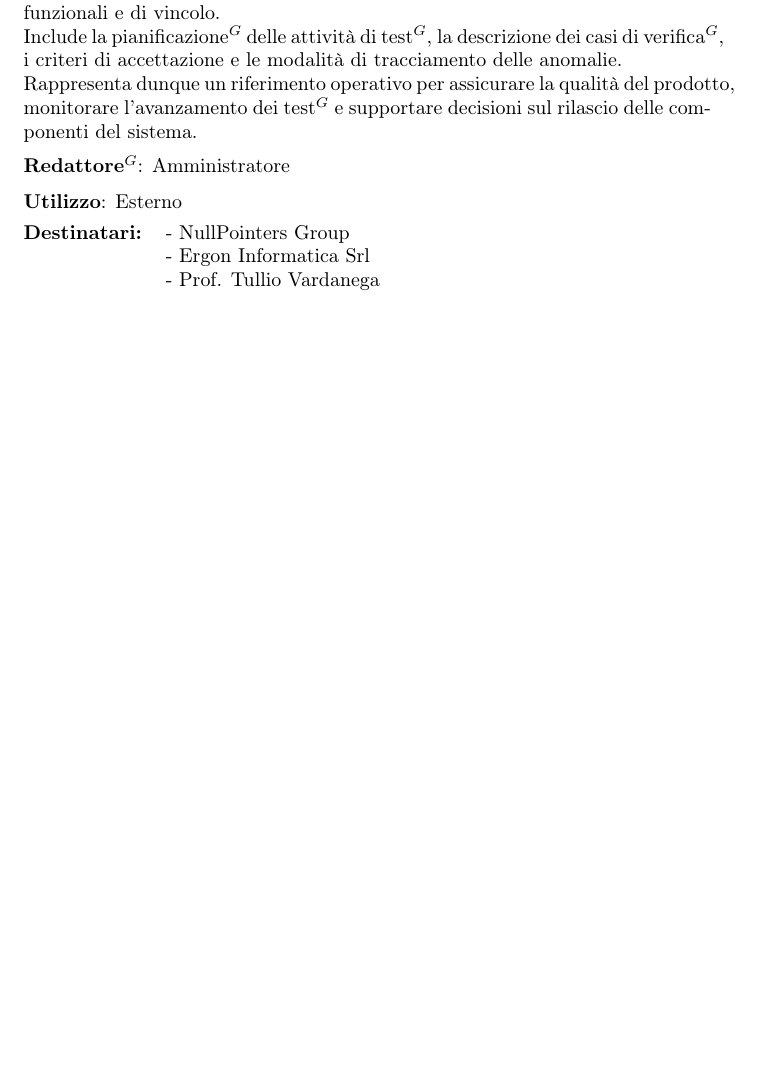
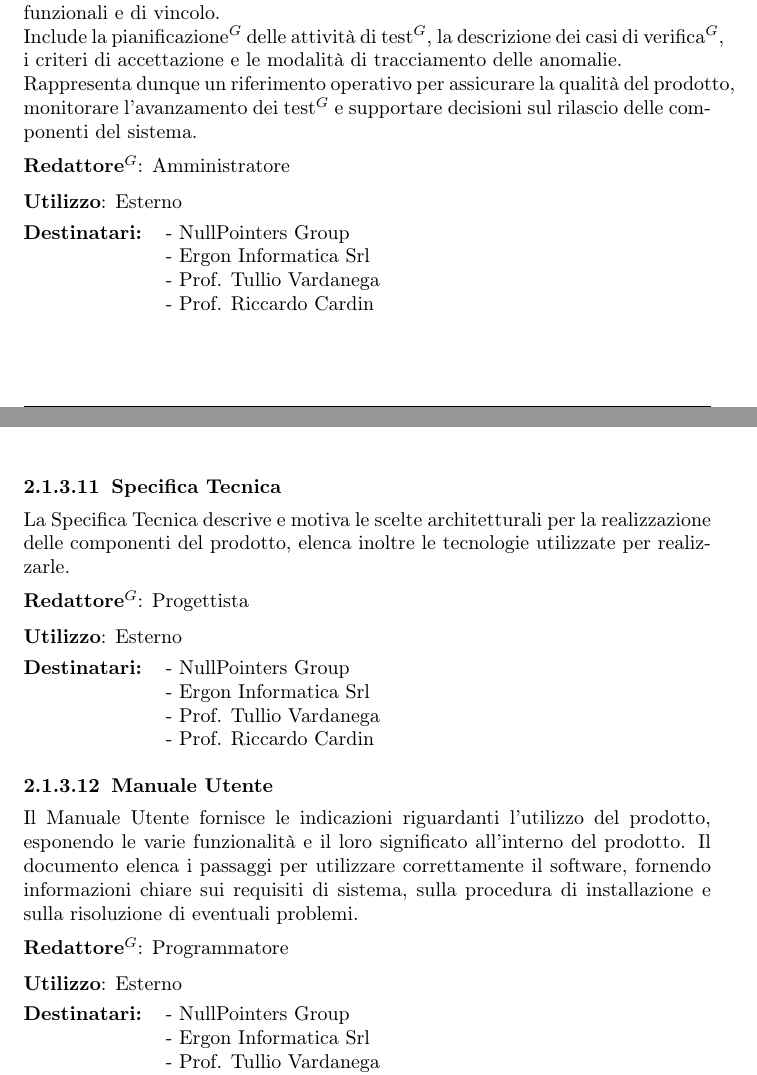
Before and after one commit to NullPointersGroup/Documentazione, a LaTeX document (src/PB/Documenti Interni/Norme di Progetto/Norme_di_Progetto.tex, which reads src/PB/Documenti Interni/Norme di Progetto/content/processi_primari.tex): part of page 13 of 52 before the commit and two parts of pages 13 and 14 of 53 after it, the two joined at a grey line, cut so that both start at the same text, the shorter picture padded with empty space. Compiled offline with pdfLaTeX.

Commit message:
Aggiunta manuale utente e specifica tecnica, #206

```diff
--- a/src/PB/Documenti Interni/Norme di Progetto/content/processi_primari.tex
+++ b/src/PB/Documenti Interni/Norme di Progetto/content/processi_primari.tex
@@ -194,6 +194,37 @@
 							  & - Prof. Riccardo Cardin
 	\end{tabular}
 
+	\subsubsubsection{Specifica Tecnica}
+	La Specifica Tecnica descrive e motiva le scelte architetturali per la realizzazione delle componenti del prodotto, elenca inoltre le tecnologie
+	utilizzate per realizzarle.\\[0.5em]
+	\medskip
+	\textbf{Redattore$^G$}: Progettista\\
+	\medskip
+	\textbf{Utilizzo}: Esterno\\
+	\medskip
+	\begin{tabular}{@{}l l}
+		\textbf{Destinatari:} & - NullPointers Group\\
+		                      & - Ergon Informatica Srl\\
+		                      & - Prof. Tullio Vardanega\\
+							  & - Prof. Riccardo Cardin
+	\end{tabular}
+
+	\subsubsubsection{Manuale Utente}
+	Il Manuale Utente fornisce le indicazioni riguardanti l'utilizzo del prodotto, esponendo le varie funzionalità e il loro significato all'interno del prodotto.
+	Il documento elenca i passaggi per utilizzare correttamente il software, fornendo informazioni chiare sui requisiti di sistema, sulla procedura di installazione e sulla
+	risoluzione di eventuali problemi.\\[0.5em]
+	\medskip
+	\textbf{Redattore$^G$}: Programmatore\\
+	\medskip
+	\textbf{Utilizzo}: Esterno\\
+	\medskip
+	\begin{tabular}{@{}l l}
+		\textbf{Destinatari:} & - NullPointers Group\\
+		                      & - Ergon Informatica Srl\\
+		                      & - Prof. Tullio Vardanega\\
+							  & - Prof. Riccardo Cardin
+	\end{tabular}
+
 	\subsection{Sviluppo}
 	L'attività di sviluppo$^G$ è un insieme strutturato di attività che guidano la realizzazione del software, dalla definizione dei requisiti fino al rilascio del prodotto finale.\\
 	Comprende fasi di analisi, progettazione$^G$, implementazione, integrazione, test$^G$ e validazione$^G$, seguendo un approccio iterativo e modulare, con ciascuna parte del sistema sviluppata, testata e integrata passo dopo passo.\\
```
Also changed, not shown: src/PB/Documenti Interni/Norme di Progetto/content/modifiche.tex (+4 -1 lines), src/PB/Documenti Interni/Norme di Progetto/content/table.tex (+3 -2 lines).
